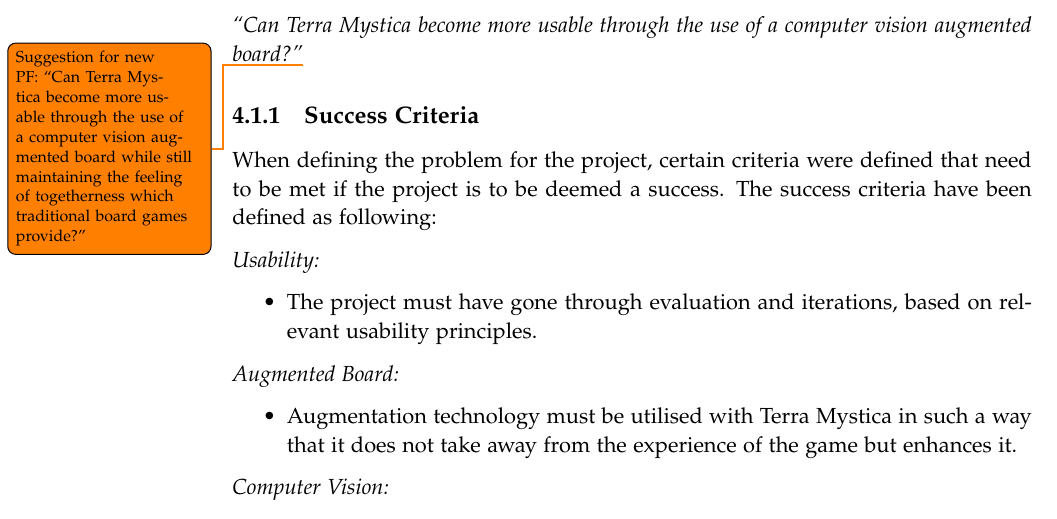
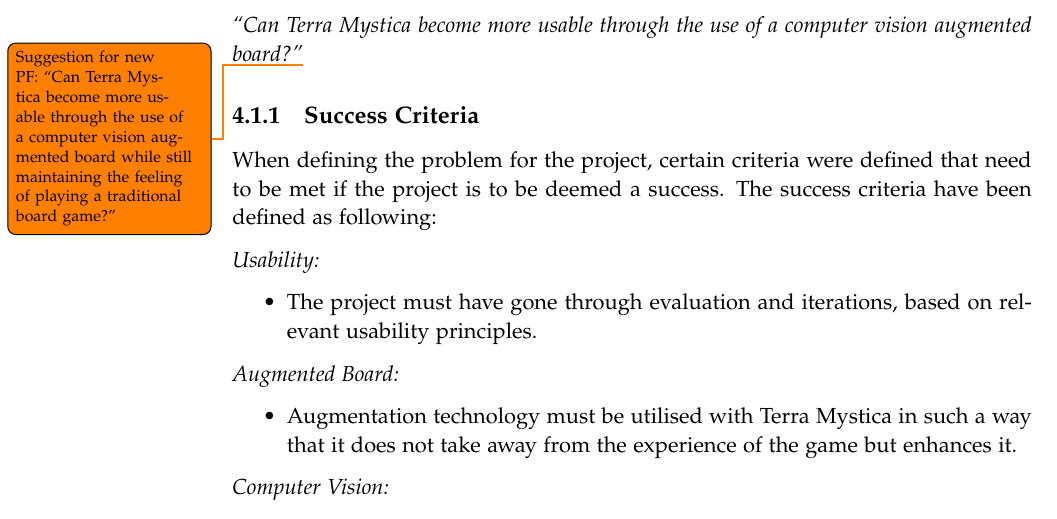
Before and after one commit to kaas-/mta15341-report, a LaTeX thesis (master.tex, which reads sections/FinalProblem.tex): part of page 18 of 35, cut so that both start at the same text. Compiled offline with pdfLaTeX.

Commit message:
more smol corrections

```diff
--- a/sections/FinalProblem.tex
+++ b/sections/FinalProblem.tex
@@ -27,7 +27,7 @@
 
 This culminates into the final problem formulation:
 
-\textit{“Can Terra Mystica become more usable through the use of a computer vision augmented board?”}\todo{Suggestion for new PF: “Can Terra Mystica become more usable through the use of a computer vision augmented board while still maintaining the feeling of togetherness which traditional board games provide?” }
+\textit{“Can Terra Mystica become more usable through the use of a computer vision augmented board?”}\todo{Suggestion for new PF: “Can Terra Mystica become more usable through the use of a computer vision augmented board while still maintaining the feeling of playing a traditional board game?”}
 
 \subsection{Success Criteria}
 When defining the problem for the project, certain criteria were defined that need to be met if the project is to be deemed a success. The success criteria have been defined as following:
```
Also changed, not shown: sections/BackgroundResearch.tex (+7 -6 lines).
